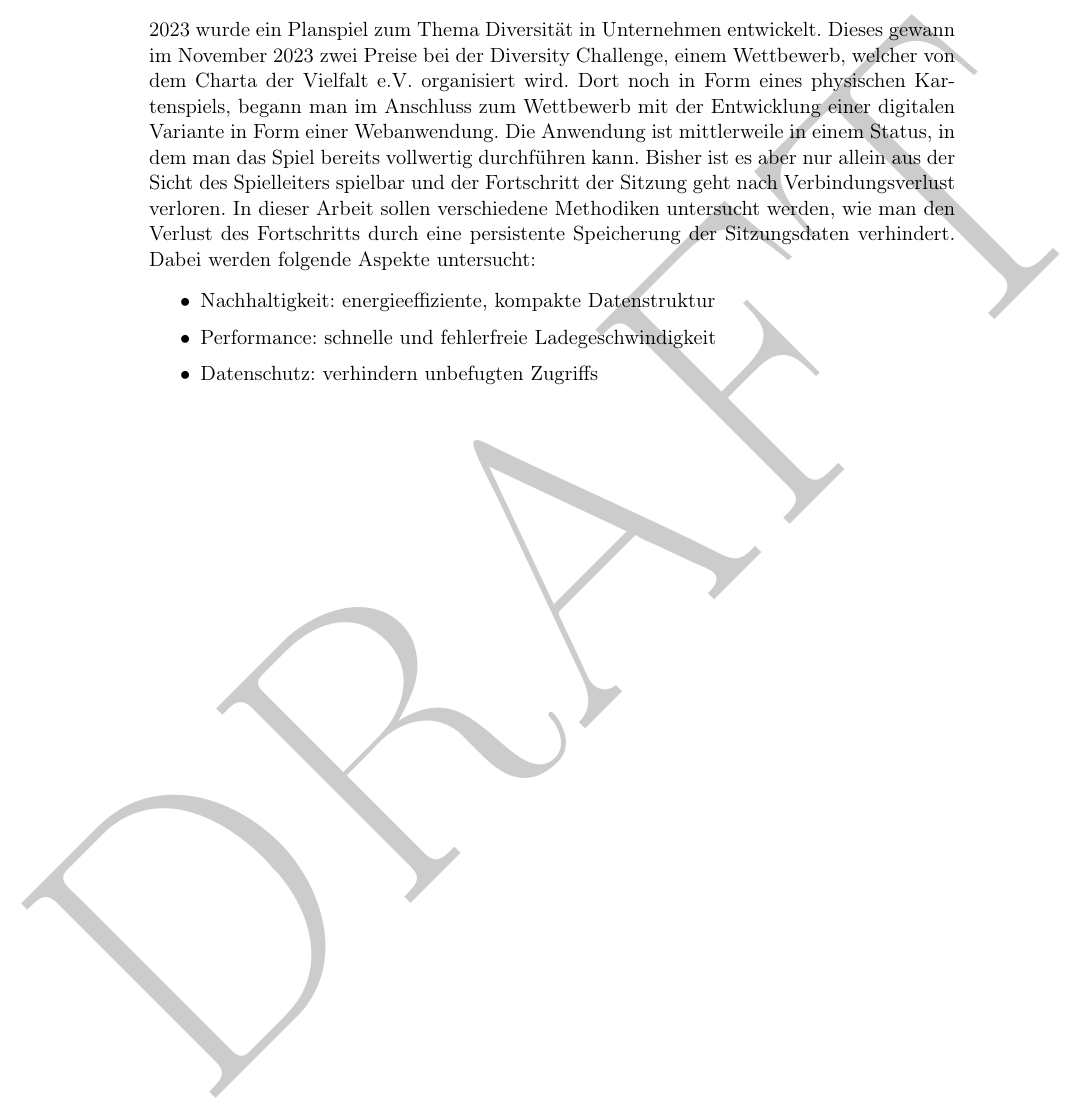
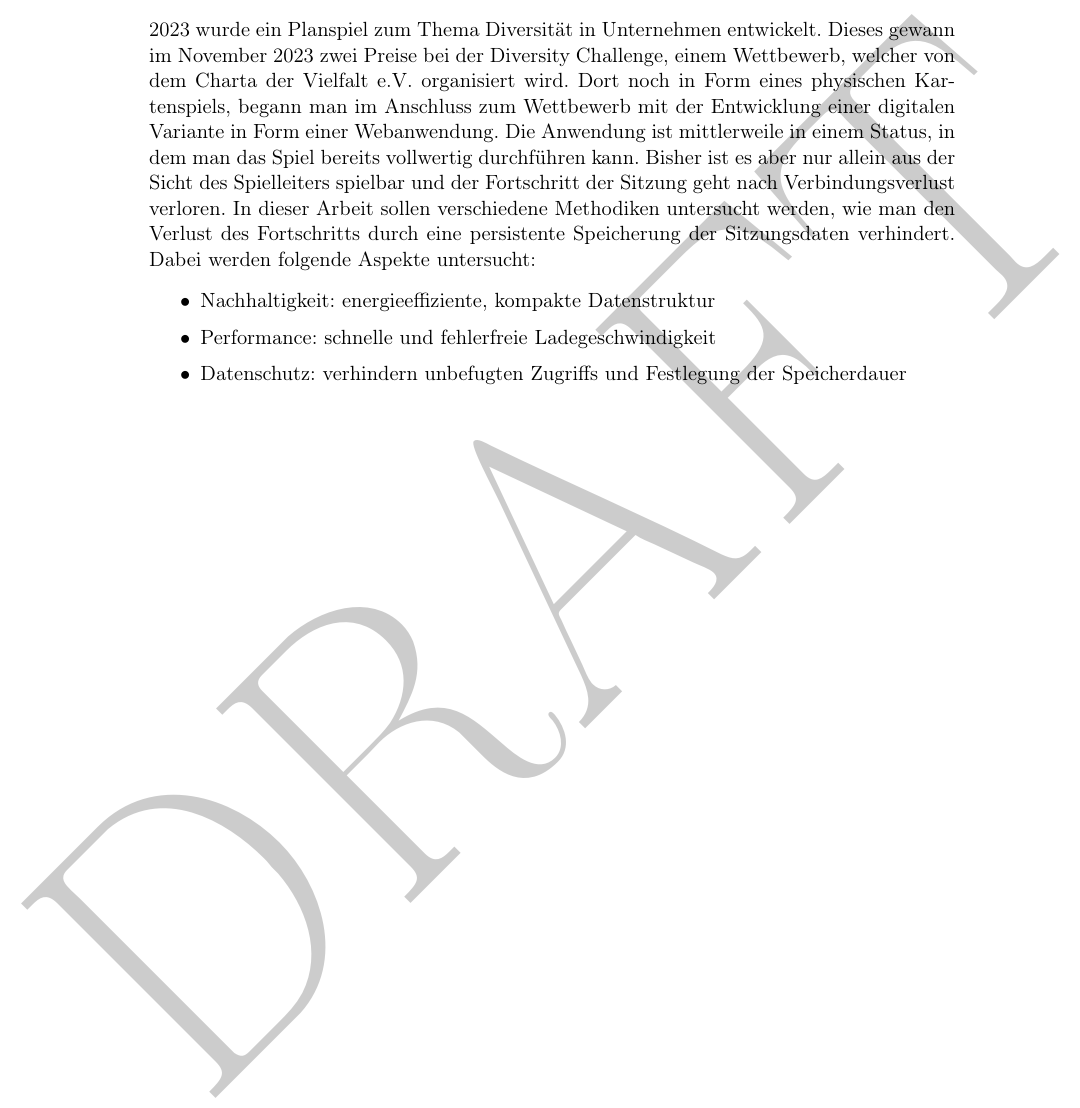
Before and after one commit to buson94/bachelorthesis, a LaTeX document (expose/expose.tex): part of page 2 of 7, cut so that both start at the same text. Compiled offline with pdfLaTeX.

Commit message:
feat: add aspect to introduction

```diff
--- a/expose/expose.tex
+++ b/expose/expose.tex
@@ -231,7 +231,7 @@
     \begin{itemize}
         \item Nachhaltigkeit: energieeffiziente, kompakte Datenstruktur
         \item Performance: schnelle und fehlerfreie Ladegeschwindigkeit
-        \item Datenschutz: verhindern unbefugten Zugriffs
+        \item Datenschutz: verhindern unbefugten Zugriffs und Festlegung der Speicherdauer
     \end{itemize}
 
 	\pagebreak
```
Also changed, not shown: expose/expose.pdf.
